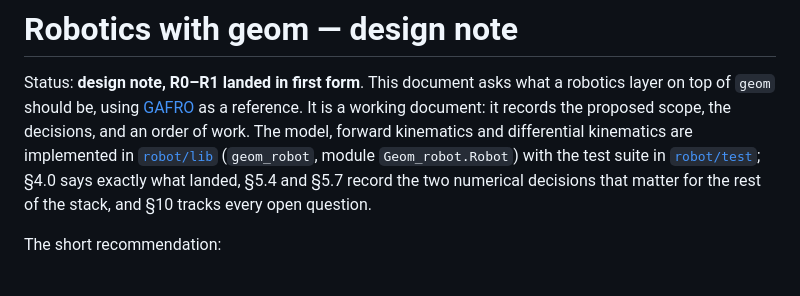
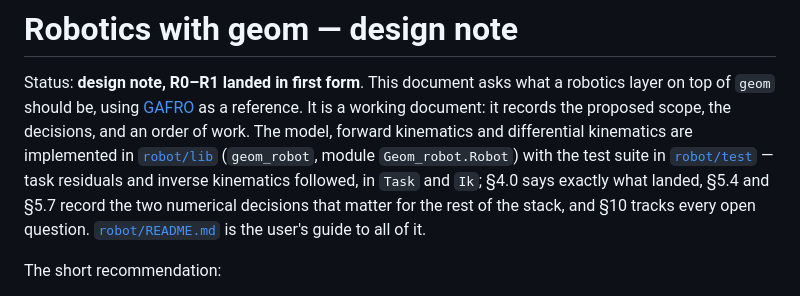
Before and after one commit to hennequin-lab/murder, a Markdown page: ROBOTICS.md, the part around the change. GitHub-like rendering.

```diff
--- a/ROBOTICS.md
+++ b/ROBOTICS.md
@@ -6,9 +6,11 @@ robotics layer on top of `geom` should be, using
 working document: it records the proposed scope, the decisions, and an order of
 work. The model, forward kinematics and differential kinematics are
 implemented in [`robot/lib`](robot/lib) (`geom_robot`, module
-`Geom_robot.Robot`) with the test suite in [`robot/test`](robot/test); §4.0 says
-exactly what landed, §5.4 and §5.7 record the two numerical decisions that
-matter for the rest of the stack, and §10 tracks every open question.
+`Geom_robot.Robot`) with the test suite in [`robot/test`](robot/test) — task
+residuals and inverse kinematics followed, in `Task` and `Ik`; §4.0 says exactly
+what landed, §5.4 and §5.7 record the two numerical decisions that matter for the
+rest of the stack, and §10 tracks every open question. [`robot/README.md`](robot/README.md)
+is the user's guide to all of it.
 
 The short recommendation:
 
```
Also changed, not shown: README.md (+2 -0 lines), robot/README.md (added, +553 -0 lines).
